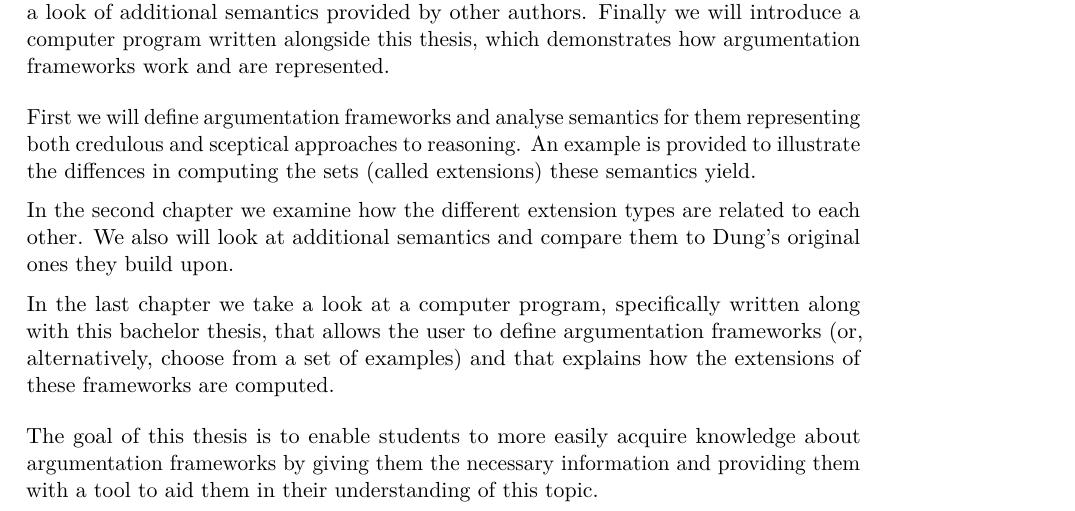
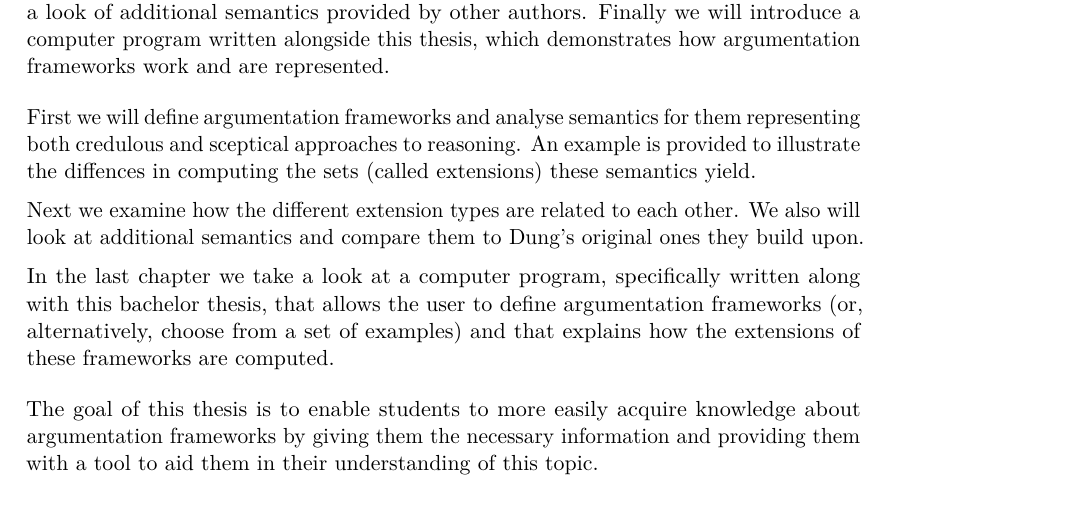
Before and after one commit to e1027108/bakk, a LaTeX thesis (bakk/bakk.tex): part of page 11 of 33, cut so that both start at the same text. Compiled offline with pdfLaTeX.

Commit message:
[0127] (tex) quick-fix of a sentence

```diff
--- a/bakk/bakk.tex
+++ b/bakk/bakk.tex
@@ -87,7 +87,7 @@ Most humans argue daily. A argument is made followed by a counter-argument and s
 In 1995 Dung, in \cite{Dung}, introduced \emph{argumentation frameworks} as a basic theory to implement human argumentation mechanisms on computers.\hl
 In this bachelor thesis we will provide information on Dung's original concept and explore relations between different semantics of argumentation frameworks. Further we will take a look of additional semantics provided by other authors. Finally we will introduce a computer program written alongside this thesis, which demonstrates how argumentation frameworks work and are represented.\cl %represented?
 First we will define argumentation frameworks and analyse semantics for them representing both credulous and sceptical approaches to reasoning. An example is provided to illustrate the diffences in computing the sets (called extensions) these semantics yield.\hl
-In the second chapter we examine how the different extension types are related to each other. We also will look at additional semantics and compare them to Dung's original ones they build upon.\hl
+Next we examine how the different extension types are related to each other. We also will look at additional semantics and compare them to Dung's original ones they build upon.\hl
 In the last chapter we take a look at a computer program, specifically written along with this bachelor thesis, that allows the user to define argumentation frameworks (or, alternatively, choose from a set of examples) and that explains how the extensions of these frameworks are computed.\cl
 The goal of this thesis is to enable students to more easily acquire knowledge about argumentation frameworks by giving them the necessary information and providing them with a tool to aid them in their understanding of this topic.%TODO a bit wonky?
 
```
